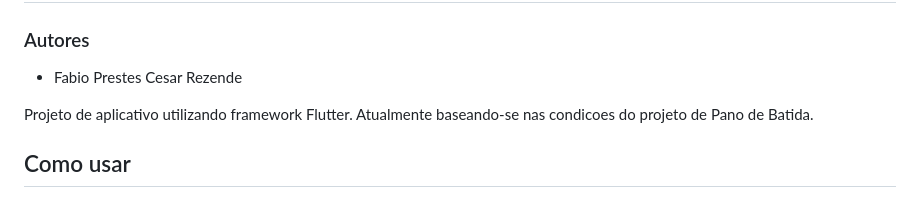
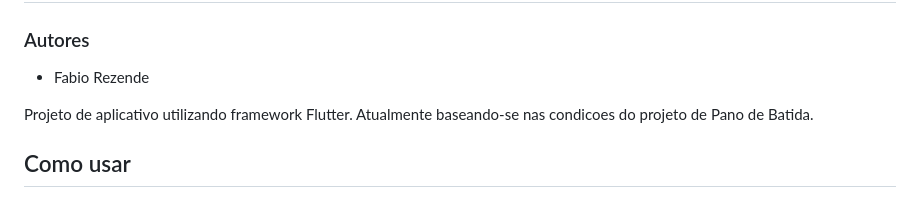
Before and after one commit to Inovisao/modelo_flutter_app, a Markdown page: README.md, the part around the change. GitHub-like rendering.

```diff
--- a/README.md
+++ b/README.md
@@ -1,7 +1,7 @@
 # modelo_flutter_app
 
 ### Autores
-- Fabio Prestes Cesar Rezende
+- Fabio Rezende
 
 Projeto de aplicativo utilizando framework Flutter. Atualmente baseando-se nas condicoes do projeto de Pano de Batida.
 
```
